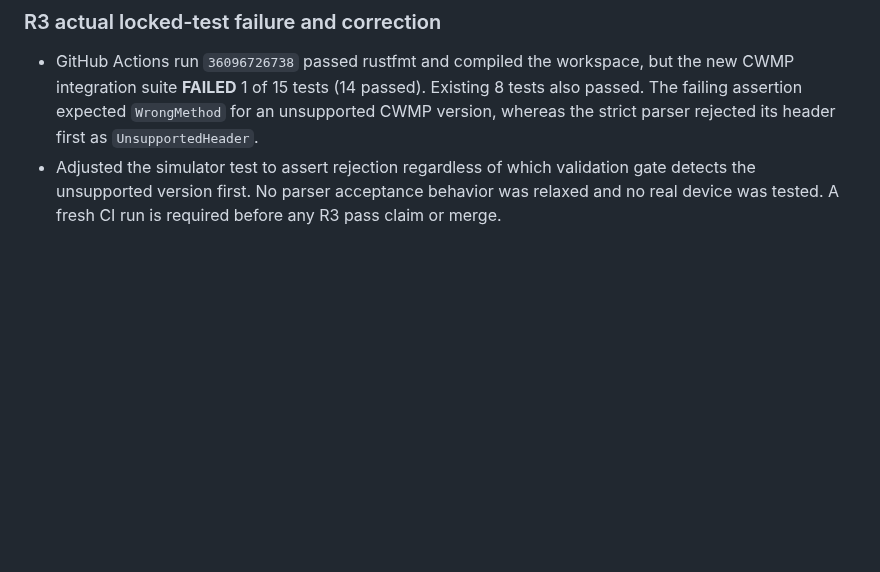
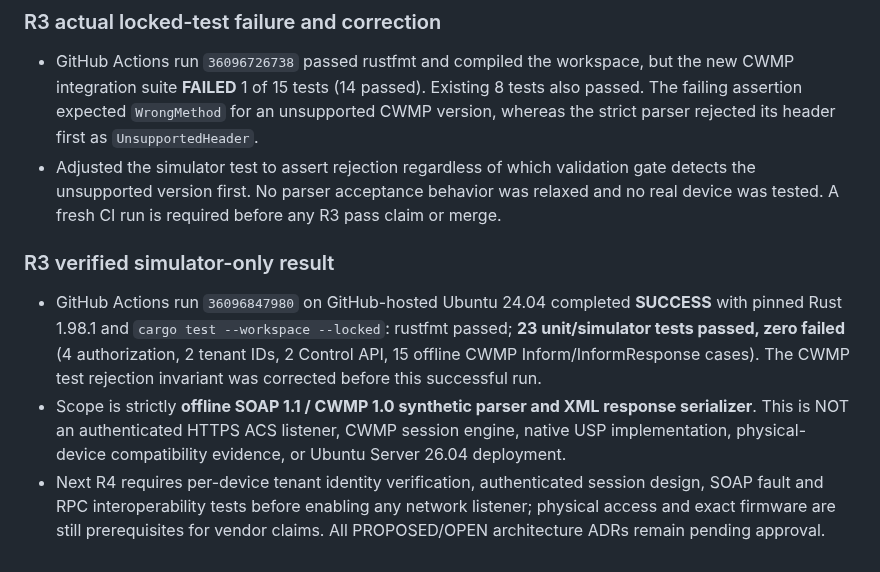
Before and after one commit to mr-ipat/ipat, a Markdown page: docs/PROJECT_STATUS.md, the part around the change. Drawn GitHub-style; blank space fills up the shorter version.

Commit message:
docs: record verified 23-test CWMP simulator milestone

```diff
--- a/docs/PROJECT_STATUS.md
+++ b/docs/PROJECT_STATUS.md
@@ -130,3 +130,9 @@ Outstanding blockers, owner and next priority:
 
 - GitHub Actions run `36096726738` passed rustfmt and compiled the workspace, but the new CWMP integration suite **FAILED** 1 of 15 tests (14 passed). Existing 8 tests also passed. The failing assertion expected `WrongMethod` for an unsupported CWMP version, whereas the strict parser rejected its header first as `UnsupportedHeader`.
 - Adjusted the simulator test to assert rejection regardless of which validation gate detects the unsupported version first. No parser acceptance behavior was relaxed and no real device was tested. A fresh CI run is required before any R3 pass claim or merge.
+
+### R3 verified simulator-only result
+
+- GitHub Actions run `36096847980` on GitHub-hosted Ubuntu 24.04 completed **SUCCESS** with pinned Rust 1.98.1 and `cargo test --workspace --locked`: rustfmt passed; **23 unit/simulator tests passed, zero failed** (4 authorization, 2 tenant IDs, 2 Control API, 15 offline CWMP Inform/InformResponse cases). The CWMP test rejection invariant was corrected before this successful run.
+- Scope is strictly **offline SOAP 1.1 / CWMP 1.0 synthetic parser and XML response serializer**. This is NOT an authenticated HTTPS ACS listener, CWMP session engine, native USP implementation, physical-device compatibility evidence, or Ubuntu Server 26.04 deployment.
+- Next R4 requires per-device tenant identity verification, authenticated session design, SOAP fault and RPC interoperability tests before enabling any network listener; physical access and exact firmware are still prerequisites for vendor claims. All PROPOSED/OPEN architecture ADRs remain pending approval.
```
